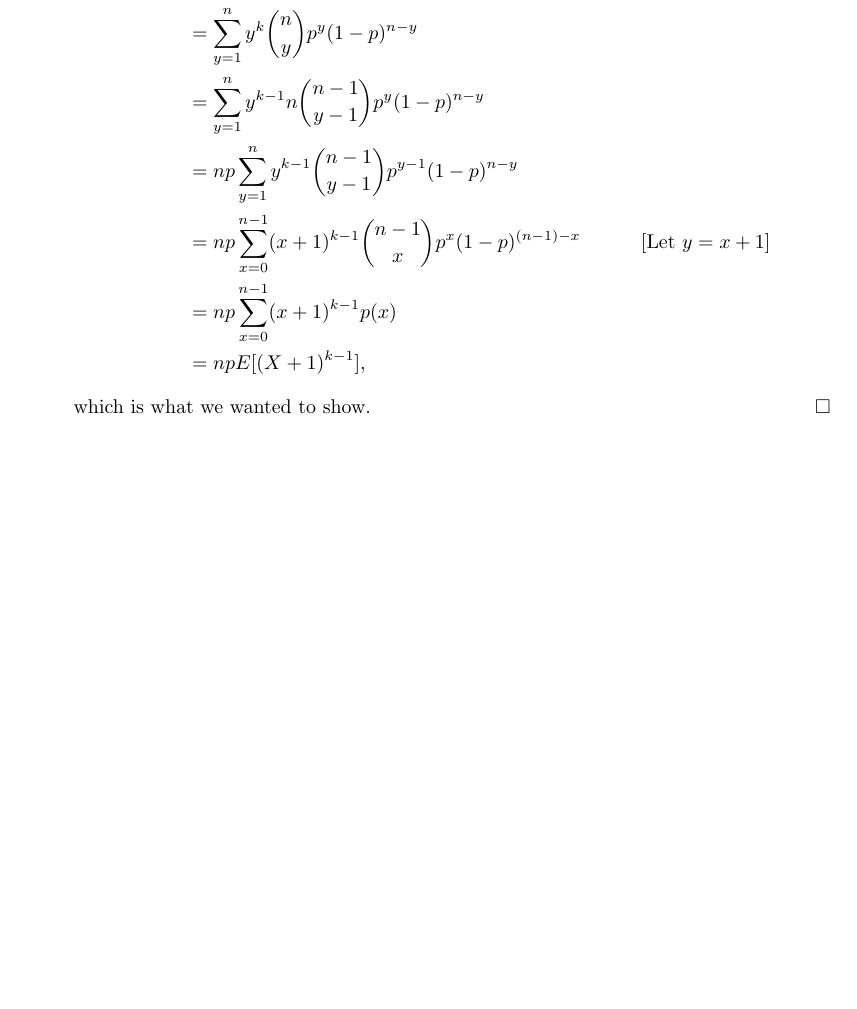
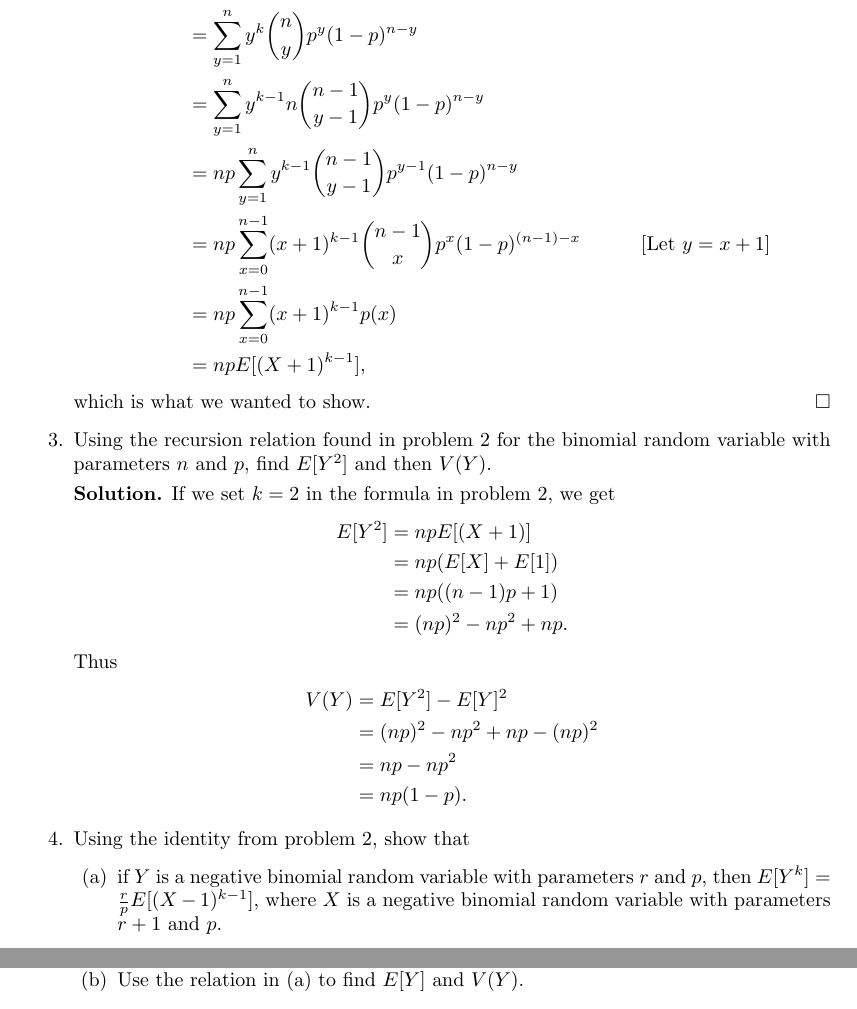
Before and after one commit to okonoboh/homework, a LaTeX problem sheet (spring_2015/csulb/math_380/hw5/main.tex): part of page 3 of 3 before the commit and two parts of pages 3 and 4 of 4 after it, the two joined at a grey line, cut so that both start at the same text, the shorter picture padded with empty space. Compiled offline with pdfLaTeX.

Commit message:
hw5 380 prob3

```diff
--- a/spring_2015/csulb/math_380/hw5/main.tex
+++ b/spring_2015/csulb/math_380/hw5/main.tex
@@ -122,5 +122,32 @@
                 &= npE[(X + 1)^{k-1}],
       \end{align*}
       which is what we wanted to show. \qed
+%%%%%%%%%%%%%%%%%%%%%%%%%%%%%%%%%%%%%%%03%%%%%%%%%%%%%%%%%%%%%%%%%%%%%%%%%%%%%%%
+   \item Using the recursion relation found in problem 2 for the binomial random
+         variable with parameters $n$ and $p$, find $E[Y^2]$ and then $V(Y)$.
+
+      \textbf{Solution.} If we set $k = 2$ in the formula in problem 2, we get
+      \begin{align*}
+         E[Y^2] &= npE[(X + 1)] \\
+                &= np(E[X] + E[1]) \\
+                &= np((n-1)p + 1) \\
+                &= (np)^2 - np^2 + np.
+      \end{align*}
+      Thus
+      \begin{align*}
+         V(Y) &= E[Y^2] - E[Y]^2 \\
+              &= (np)^2 - np^2 + np - (np)^2 \\
+              &= np - np^2 \\
+              &= np(1 - p).
+      \end{align*}
+%%%%%%%%%%%%%%%%%%%%%%%%%%%%%%%%%%%%%%%04%%%%%%%%%%%%%%%%%%%%%%%%%%%%%%%%%%%%%%%
+   \item Using the identity from problem 2, show that
+         \begin{enumerate}
+            \item if $Y$ is a negative binomial random variable with parameters
+                  $r$ and $p$, then $E[Y^k] = \frac{r}{p}E[(X-1)^{k-1}]$, where
+                  $X$ is a negative binomial random variable with parameters
+                  $r + 1$ and $p$.
+            \item Use the relation in (a) to find $E[Y]$ and $V(Y)$.
+         \end{enumerate}
 \end{enumerate}
 \end{document}
```
Also changed, not shown: spring_2015/csulb/math_380/hw5/main.pdf.
